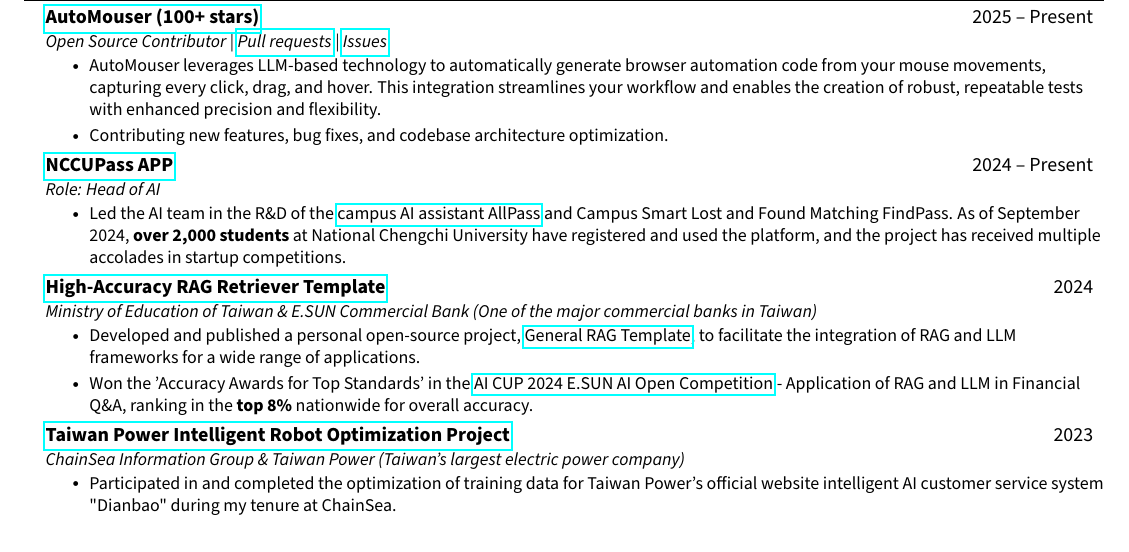
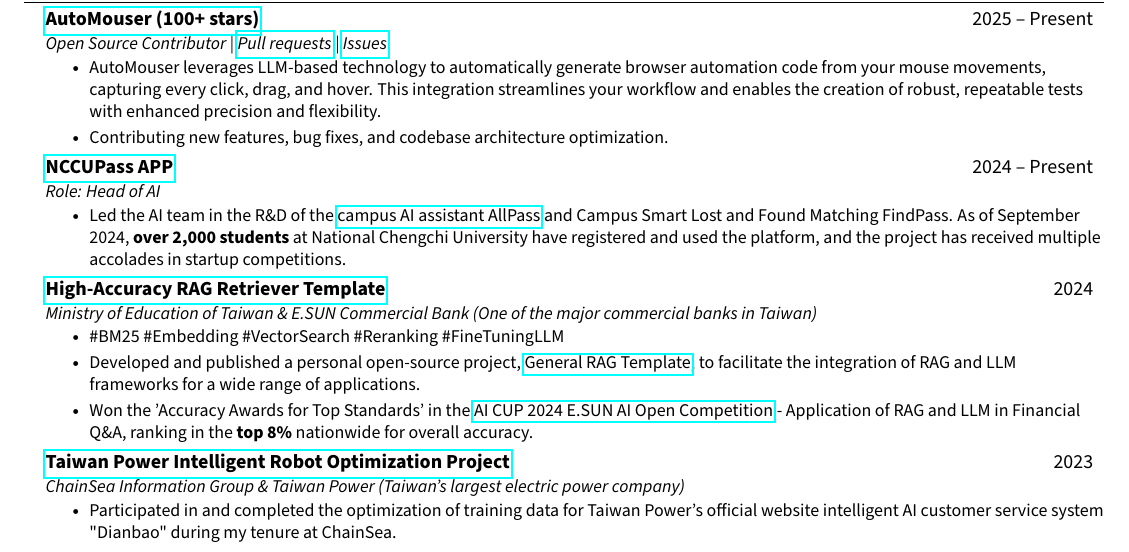
Before and after one commit to JustinHsu1019/JustinHsu1019.github.io, a LaTeX CV (cv/main.tex): part of page 2 of 2, cut so that both start at the same text. Compiled offline with pdfLaTeX.

Commit message:
update keywords

```diff
--- a/cv/main.tex
+++ b/cv/main.tex
@@ -227,6 +227,7 @@
       {\href{https://github.com/JustinHsu1019/AICUP2024-RAG-LLM}{High-Accuracy RAG Retriever Template}}{2024}
       {Ministry of Education of Taiwan \& E.SUN Commercial Bank (One of the major commercial banks in Taiwan)}{}
       \resumeItemListStart
+        \resumeItem{\#BM25 \#Embedding \#VectorSearch \#Reranking \#FineTuningLLM}
         \resumeItem{Developed and published a personal open-source project, \href{https://github.com/JustinHsu1019/general-rag-template}{General RAG Template}, to facilitate the integration of RAG and LLM frameworks for a wide range of applications.}
         \resumeItem{Won the 'Accuracy Awards for Top Standards' in the {\href{https://www.aicup.tw/post/\%E3\%80\%90ai-cup-2024\%E3\%80\%91\%E5\%BE\%97\%E7\%8D\%8E\%E5\%90\%8D\%E5\%96\%AE\%EF\%BC\%8D-\%E7\%8E\%89\%E5\%B1\%B1\%E4\%BA\%BA\%E5\%B7\%A5\%E6\%99\%BA\%E6\%85\%A7\%E5\%85\%AC\%E9\%96\%8B\%E6\%8C\%91\%E6\%88\%B0\%E8\%B3\%BD\%EF\%BC\%8Drag\%E8\%88\%87llm\%E5\%9C\%A8\%E9\%87\%91\%E8\%9E\%8D\%E5\%95\%8F\%E7\%AD\%94\%E7\%9A\%84\%E6\%87\%89\%E7\%94\%A8}{AI CUP 2024 E.SUN AI Open Competition}} - Application of RAG and LLM in Financial Q\&A, ranking in the \textbf{top 8\%} nationwide for overall accuracy.}
       \resumeItemListEnd
```
Also changed, not shown: cv/CV.pdf.
